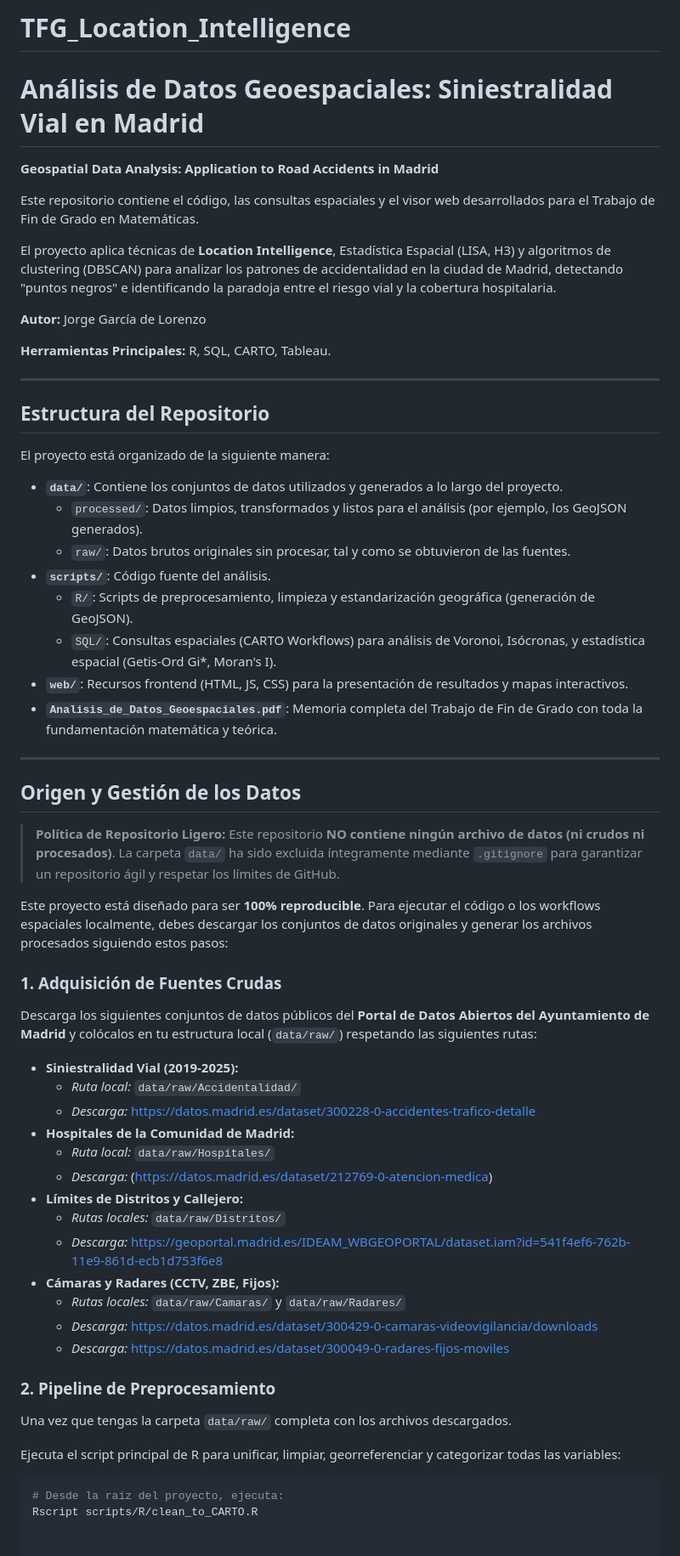
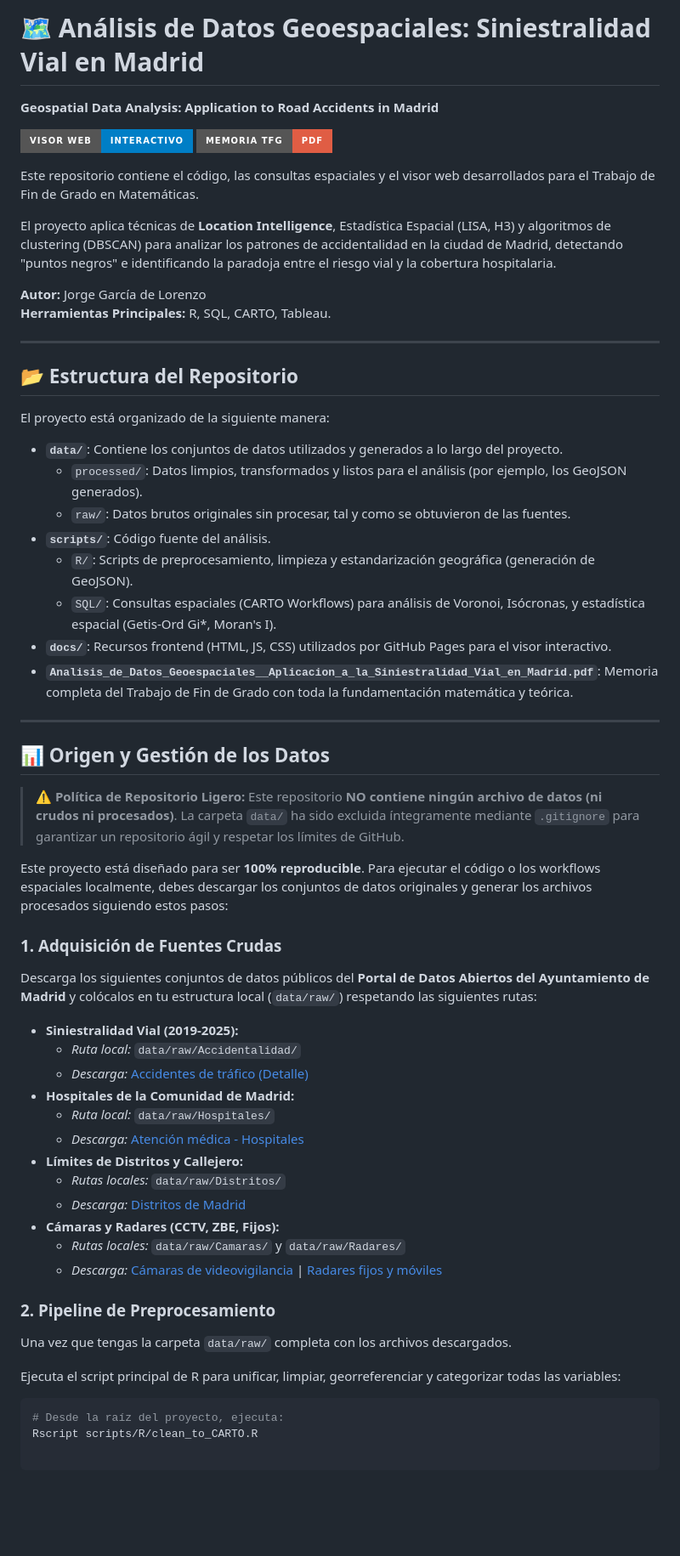
Before and after one commit to jorgegarciadata/TFG_Location_Intelligence, a Markdown page: README.md, the part around the change. Shown at 85% size. Drawn GitHub-style; badges without logos; blank space fills up the shorter version.

````diff
--- a/README.md
+++ b/README.md
@@ -1,18 +1,19 @@
-# TFG_Location_Intelligence
-#  Análisis de Datos Geoespaciales: Siniestralidad Vial en Madrid
+# 🗺️ Análisis de Datos Geoespaciales: Siniestralidad Vial en Madrid
 **Geospatial Data Analysis: Application to Road Accidents in Madrid**
+
+[![🌍 Visor Web Interactivo](https://img.shields.io/badge/Visor_Web-Interactivo-blue?style=for-the-badge)](https://jorgegarciadata.github.io/TFG_Location_Intelligence/)
+[![📄 Memoria del TFG (PDF)](https://img.shields.io/badge/Memoria_TFG-PDF-red?style=for-the-badge)](./Analisis_de_Datos_Geoespaciales__Aplicacion_a_la_Siniestralidad_Vial_en_Madrid.pdf)
 
 Este repositorio contiene el código, las consultas espaciales y el visor web desarrollados para el Trabajo de Fin de Grado en Matemáticas.
 
 El proyecto aplica técnicas de **Location Intelligence**, Estadística Espacial (LISA, H3) y algoritmos de clustering (DBSCAN) para analizar los patrones de accidentalidad en la ciudad de Madrid, detectando "puntos negros" e identificando la paradoja entre el riesgo vial y la cobertura hospitalaria.
 
 **Autor:** Jorge García de Lorenzo
-
 **Herramientas Principales:** R, SQL, CARTO, Tableau.
 
 ---
 
-##  Estructura del Repositorio
+## 📂 Estructura del Repositorio
 
 El proyecto está organizado de la siguiente manera:
 
@@ -22,13 +23,14 @@ El proyecto está organizado de la siguiente manera:
 * **`scripts/`**: Código fuente del análisis.
   * `R/`: Scripts de preprocesamiento, limpieza y estandarización geográfica (generación de GeoJSON).
   * `SQL/`: Consultas espaciales (CARTO Workflows) para análisis de Voronoi, Isócronas, y estadística espacial (Getis-Ord Gi*, Moran's I).
-* **`web/`**: Recursos frontend (HTML, JS, CSS) para la presentación de resultados y mapas interactivos.
-* **`Analisis_de_Datos_Geoespaciales.pdf`**: Memoria completa del Trabajo de Fin de Grado con toda la fundamentación matemática y teórica.
+* **`docs/`**: Recursos frontend (HTML, JS, CSS) utilizados por GitHub Pages para el visor interactivo.
+* **`Analisis_de_Datos_Geoespaciales__Aplicacion_a_la_Siniestralidad_Vial_en_Madrid.pdf`**: Memoria completa del Trabajo de Fin de Grado con toda la fundamentación matemática y teórica.
+
 ---
 
-##  Origen y Gestión de los Datos
+## 📊 Origen y Gestión de los Datos
 
-> **Política de Repositorio Ligero:** Este repositorio **NO contiene ningún archivo de datos (ni crudos ni procesados)**. La carpeta `data/` ha sido excluida íntegramente mediante `.gitignore` para garantizar un repositorio ágil y respetar los límites de GitHub.
+> ⚠️ **Política de Repositorio Ligero:** Este repositorio **NO contiene ningún archivo de datos (ni crudos ni procesados)**. La carpeta `data/` ha sido excluida íntegramente mediante `.gitignore` para garantizar un repositorio ágil y respetar los límites de GitHub.
 
 Este proyecto está diseñado para ser **100% reproducible**. Para ejecutar el código o los workflows espaciales localmente, debes descargar los conjuntos de datos originales y generar los archivos procesados siguiendo estos pasos:
 
@@ -37,22 +39,22 @@ Descarga los siguientes conjuntos de datos públicos del **Portal de Datos Abier
 
 * **Siniestralidad Vial (2019-2025):**
   * *Ruta local:* `data/raw/Accidentalidad/`
-  * *Descarga:* https://datos.madrid.es/dataset/300228-0-accidentes-trafico-detalle
+  * *Descarga:* [Accidentes de tráfico (Detalle)](https://datos.madrid.es/dataset/300228-0-accidentes-trafico-detalle)
 * **Hospitales de la Comunidad de Madrid:**
   * *Ruta local:* `data/raw/Hospitales/`
-  * *Descarga:* (https://datos.madrid.es/dataset/212769-0-atencion-medica)
+  * *Descarga:* [Atención médica - Hospitales](https://datos.madrid.es/dataset/212769-0-atencion-medica)
 * **Límites de Distritos y Callejero:**
   * *Rutas locales:* `data/raw/Distritos/`
-  * *Descarga:* https://geoportal.madrid.es/IDEAM_WBGEOPORTAL/dataset.iam?id=541f4ef6-762b-11e9-861d-ecb1d753f6e8
+  * *Descarga:* [Distritos de Madrid](https://geoportal.madrid.es/IDEAM_WBGEOPORTAL/dataset.iam?id=541f4ef6-762b-11e9-861d-ecb1d753f6e8)
 * **Cámaras y Radares (CCTV, ZBE, Fijos):**
   * *Rutas locales:* `data/raw/Camaras/` y `data/raw/Radares/`
-  * *Descarga:* https://datos.madrid.es/dataset/300429-0-camaras-videovigilancia/downloads
-  * *Descarga:* https://datos.madrid.es/dataset/300049-0-radares-fijos-moviles
+  * *Descarga:* [Cámaras de videovigilancia](https://datos.madrid.es/dataset/300429-0-camaras-videovigilancia/downloads) | [Radares fijos y móviles](https://datos.madrid.es/dataset/300049-0-radares-fijos-moviles)
 
 ### 2. Pipeline de Preprocesamiento
 Una vez que tengas la carpeta `data/raw/` completa con los archivos descargados.
 
 Ejecuta el script principal de R para unificar, limpiar, georreferenciar y categorizar todas las variables:
+
 ```bash
 # Desde la raíz del proyecto, ejecuta:
 Rscript scripts/R/clean_to_CARTO.R
````
